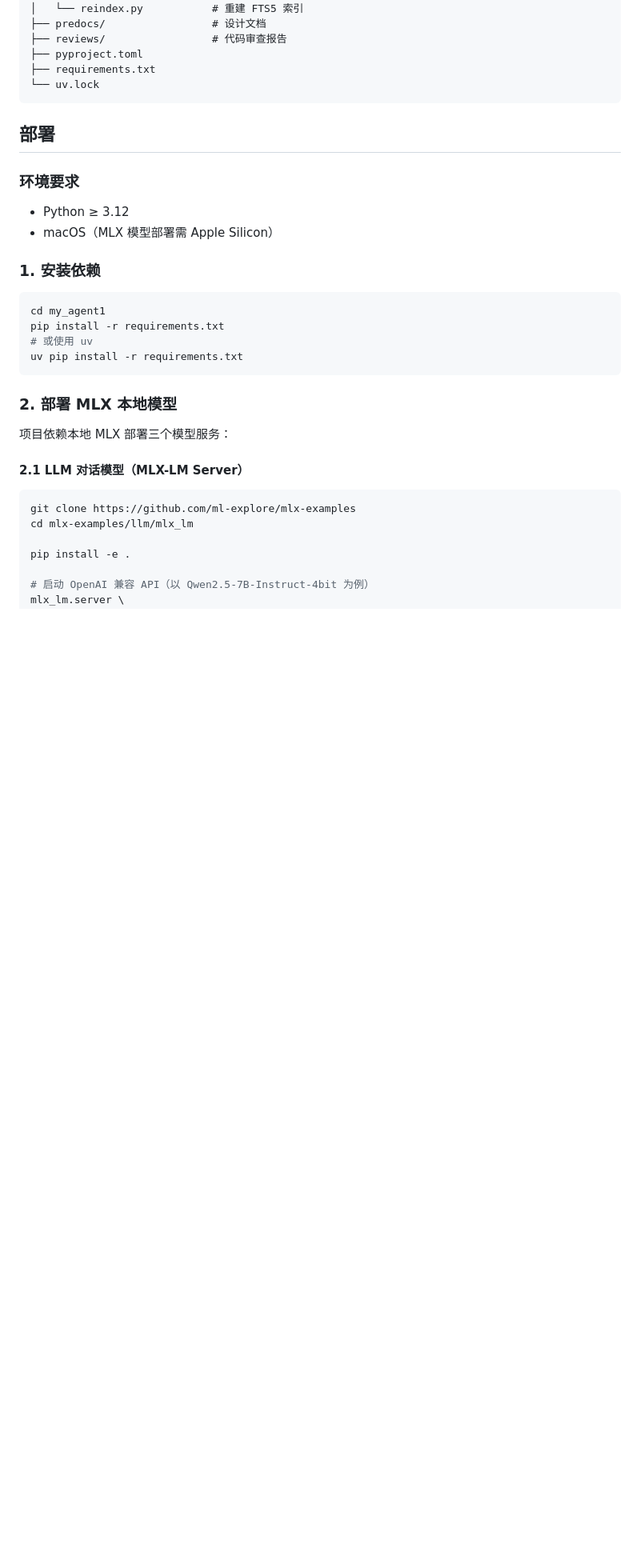
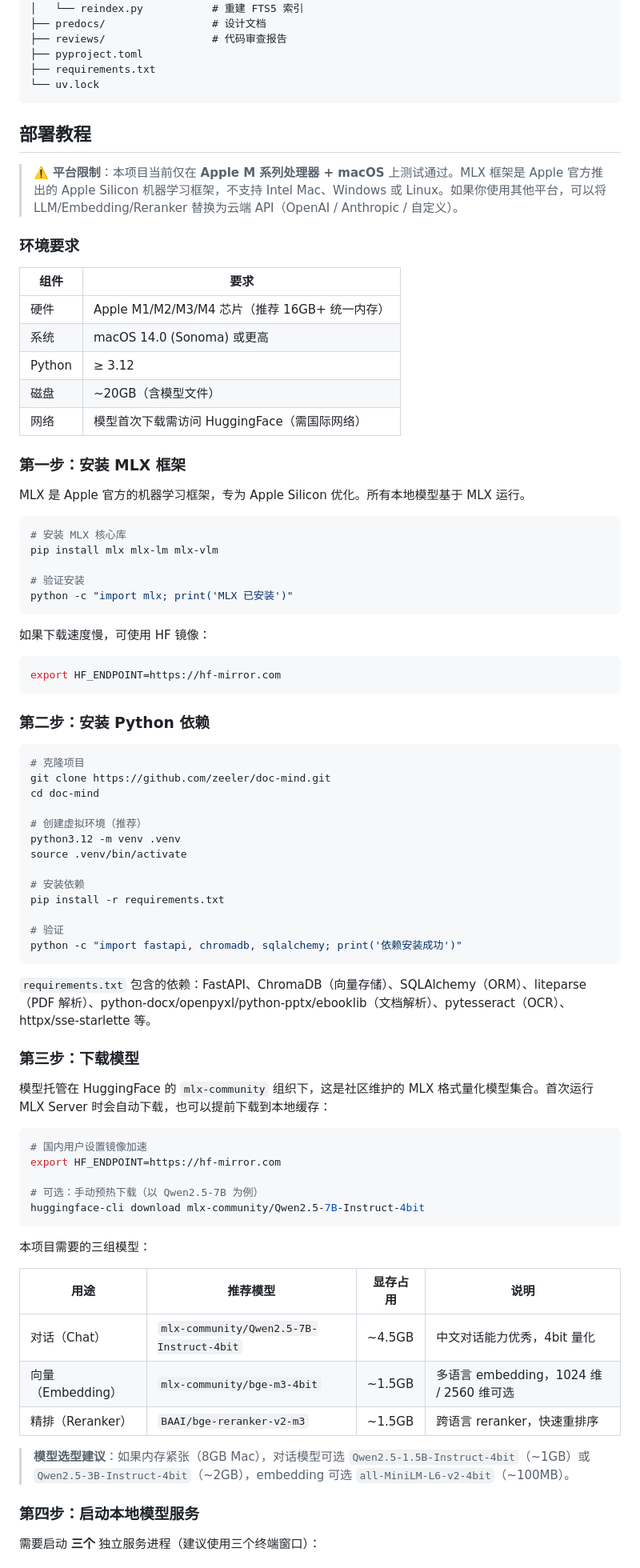
Before and after one commit to zeeler/doc-mind, a Markdown page: README.md, the part around one of its changes. Shown at 80% size. GitHub-like rendering; blank space fills up the shorter version.

````diff
--- a/README.md
+++ b/README.md
@@ -98,32 +98,81 @@ my_agent1/
 └── uv.lock
 ```
 
-## 部署
+## 部署教程
+
+> ⚠️ **平台限制**：本项目当前仅在 **Apple M 系列处理器 + macOS** 上测试通过。MLX 框架是 Apple 官方推出的 Apple Silicon 机器学习框架，不支持 Intel Mac、Windows 或 Linux。如果你使用其他平台，可以将 LLM/Embedding/Reranker 替换为云端 API（OpenAI / Anthropic / 自定义）。
 
 ### 环境要求
 
-- Python ≥ 3.12
-- macOS（MLX 模型部署需 Apple Silicon）
+| 组件 | 要求 |
+|------|------|
+| 硬件 | Apple M1/M2/M3/M4 芯片（推荐 16GB+ 统一内存） |
+| 系统 | macOS 14.0 (Sonoma) 或更高 |
+| Python | ≥ 3.12 |
+| 磁盘 | ~20GB（含模型文件） |
+| 网络 | 模型首次下载需访问 HuggingFace（需国际网络） |
 
-### 1. 安装依赖
+### 第一步：安装 MLX 框架
+
+MLX 是 Apple 官方的机器学习框架，专为 Apple Silicon 优化。所有本地模型基于 MLX 运行。
 
 ```bash
-cd my_agent1
-pip install -r requirements.txt
-# 或使用 uv
-uv pip install -r requirements.txt
+# 安装 MLX 核心库
+pip install mlx mlx-lm mlx-vlm
+
+# 验证安装
+python -c "import mlx; print('MLX 已安装')"
 ```
 
-### 2. 部署 MLX 本地模型
-
-项目依赖本地 MLX 部署三个模型服务：
-
-#### 2.1 LLM 对话模型（MLX-LM Server）
+如果下载速度慢，可使用 HF 镜像：
 
 ```bash
-git clone https://github.com/ml-explore/mlx-examples
-cd mlx-examples/llm/mlx_lm
+export HF_ENDPOINT=https://hf-mirror.com
+```
 
-pip install -e .
+### 第二步：安装 Python 依赖
 
-# 启动 OpenAI 兼容 API（以 Qwen2.5-7B-Instruct-4bit 为例）
+```bash
+# 克隆项目
+git clone https://github.com/zeeler/doc-mind.git
+cd doc-mind
+
+# 创建虚拟环境（推荐）
+python3.12 -m venv .venv
+source .venv/bin/activate
+
+# 安装依赖
+pip install -r requirements.txt
+
+# 验证
+python -c "import fastapi, chromadb, sqlalchemy; print('依赖安装成功')"
+```
+
+`requirements.txt` 包含的依赖：FastAPI、ChromaDB（向量存储）、SQLAlchemy（ORM）、liteparse（PDF 解析）、python-docx/openpyxl/python-pptx/ebooklib（文档解析）、pytesseract（OCR）、httpx/sse-starlette 等。
+
+### 第三步：下载模型
+
+模型托管在 HuggingFace 的 `mlx-community` 组织下，这是社区维护的 MLX 格式量化模型集合。首次运行 MLX Server 时会自动下载，也可以提前下载到本地缓存：
+
+```bash
+# 国内用户设置镜像加速
+export HF_ENDPOINT=https://hf-mirror.com
+
+# 可选：手动预热下载（以 Qwen2.5-7B 为例）
+huggingface-cli download mlx-community/Qwen2.5-7B-Instruct-4bit
+```
+
+本项目需要的三组模型：
+
+| 用途 | 推荐模型 | 显存占用 | 说明 |
+|------|---------|---------|------|
+| 对话（Chat） | `mlx-community/Qwen2.5-7B-Instruct-4bit` | ~4.5GB | 中文对话能力优秀，4bit 量化 |
+| 向量（Embedding） | `mlx-community/bge-m3-4bit` | ~1.5GB | 多语言 embedding，1024 维 / 2560 维可选 |
+| 精排（Reranker） | `BAAI/bge-reranker-v2-m3` | ~1.5GB | 跨语言 reranker，快速重排序 |
+
+> **模型选型建议**：如果内存紧张（8GB Mac），对话模型可选 `Qwen2.5-1.5B-Instruct-4bit`（~1GB）或 `Qwen2.5-3B-Instruct-4bit`（~2GB），embedding 可选 `all-MiniLM-L6-v2-4bit`（~100MB）。
+
+### 第四步：启动本地模型服务
+
+需要启动 **三个** 独立服务进程（建议使用三个终端窗口）：
+
````
Also changed, not shown: other parts of README.md (+146 -44 lines).
